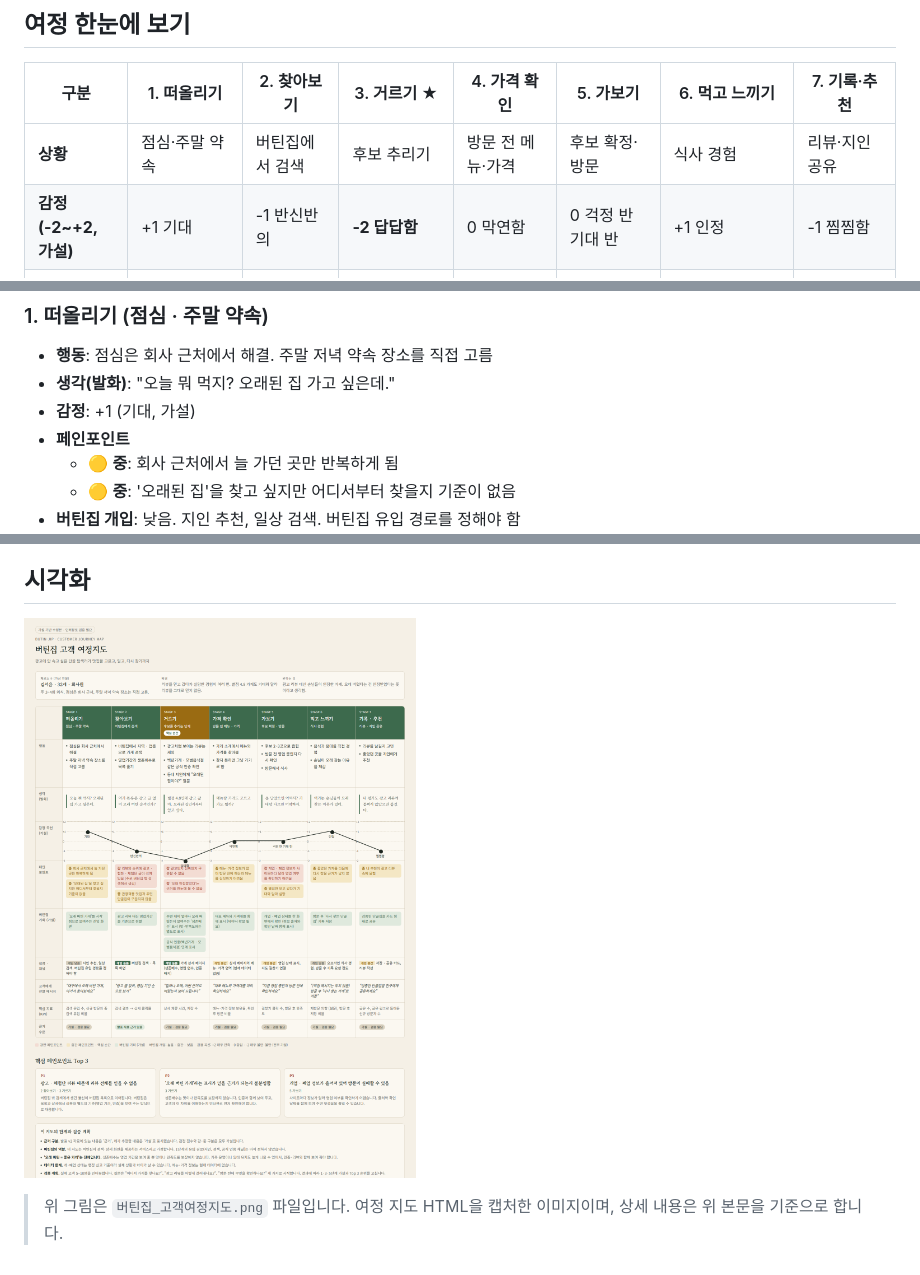
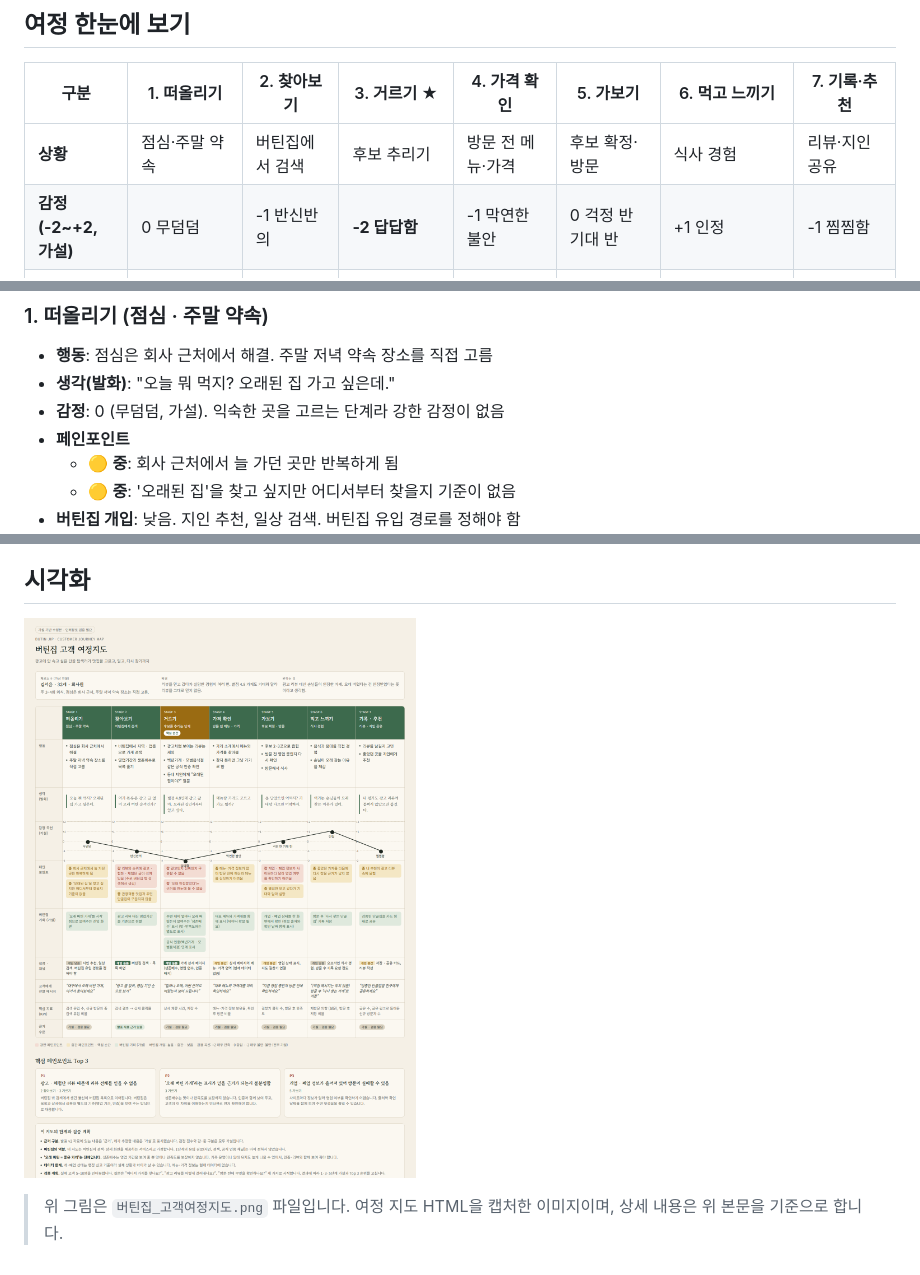
Before and after one commit to k-1026/4P, a Markdown page: 1109실습/버틴집_고객여정지도.md, 3 parts joined by grey strips. GitHub-like rendering; pictures changed too: 1109실습/버틴집_고객여정지도.png.

Commit message:
11월 9일 실습: 감정 곡선 1·4단계 점수 수정
Co-Authored-By: Claude Haiku 5.5 <noreply@anthropic.com>

```diff
--- a/1109실습/버틴집_고객여정지도.md
+++ b/1109실습/버틴집_고객여정지도.md
@@ -16,7 +16,7 @@
 | 구분 | 1. 떠올리기 | 2. 찾아보기 | 3. 거르기 ★ | 4. 가격 확인 | 5. 가보기 | 6. 먹고 느끼기 | 7. 기록·추천 |
 |---|---|---|---|---|---|---|---|
 | **상황** | 점심·주말 약속 | 버틴집에서 검색 | 후보 추리기 | 방문 전 메뉴·가격 | 후보 확정·방문 | 식사 경험 | 리뷰·지인 공유 |
-| **감정 (-2~+2, 가설)** | +1 기대 | -1 반신반의 | **-2 답답함** | 0 막연함 | 0 걱정 반 기대 반 | +1 인정 | -1 찜찜함 |
+| **감정 (-2~+2, 가설)** | 0 무덤덤 | -1 반신반의 | **-2 답답함** | -1 막연한 불안 | 0 걱정 반 기대 반 | +1 인정 | -1 찜찜함 |
 | **강한 페인포인트** | - | 리뷰·순위에 광고·협찬·체험단 글이 섞임 | 광고인지 구분 불가, 오래 인정받았다는 근거 부재 | - | 개·폐업 정보가 흩어져 영업 여부 확인 어려움 | - | - |
 | **버틴집 개입** | 낮음 | 높음 | 높음 | 중간 | 중간 | 낮음 | 중간 |
 | **버틴집 기회 (가설)** | '오래 버틴 가게'를 시작점으로 | 영업기간 기준 정렬 | 생존배수(맛·만족도와 별도 표시), 공식 인증 연계 | 대표 메뉴와 가격대 표시 (데이터 확보 필요) | 개·폐업 상태와 출처·확인 날짜 표시 | 다시 찾는 단골집 기록 | 검증된 단골집 카드 공유 |
@@ -30,7 +30,7 @@
 
 - **행동**: 점심은 회사 근처에서 해결. 주말 저녁 약속 장소를 직접 고름
 - **생각(발화)**: "오늘 뭐 먹지? 오래된 집 가고 싶은데."
-- **감정**: +1 (기대, 가설)
+- **감정**: 0 (무덤덤, 가설). 익숙한 곳을 고르는 단계라 강한 감정이 없음
 - **페인포인트**
   - 🟡 **중**: 회사 근처에서 늘 가던 곳만 반복하게 됨
   - 🟡 **중**: '오래된 집'을 찾고 싶지만 어디서부터 찾을지 기준이 없음
```
Also changed, not shown: other parts of 1109실습/버틴집_고객여정지도.md (+1 -1 lines).
